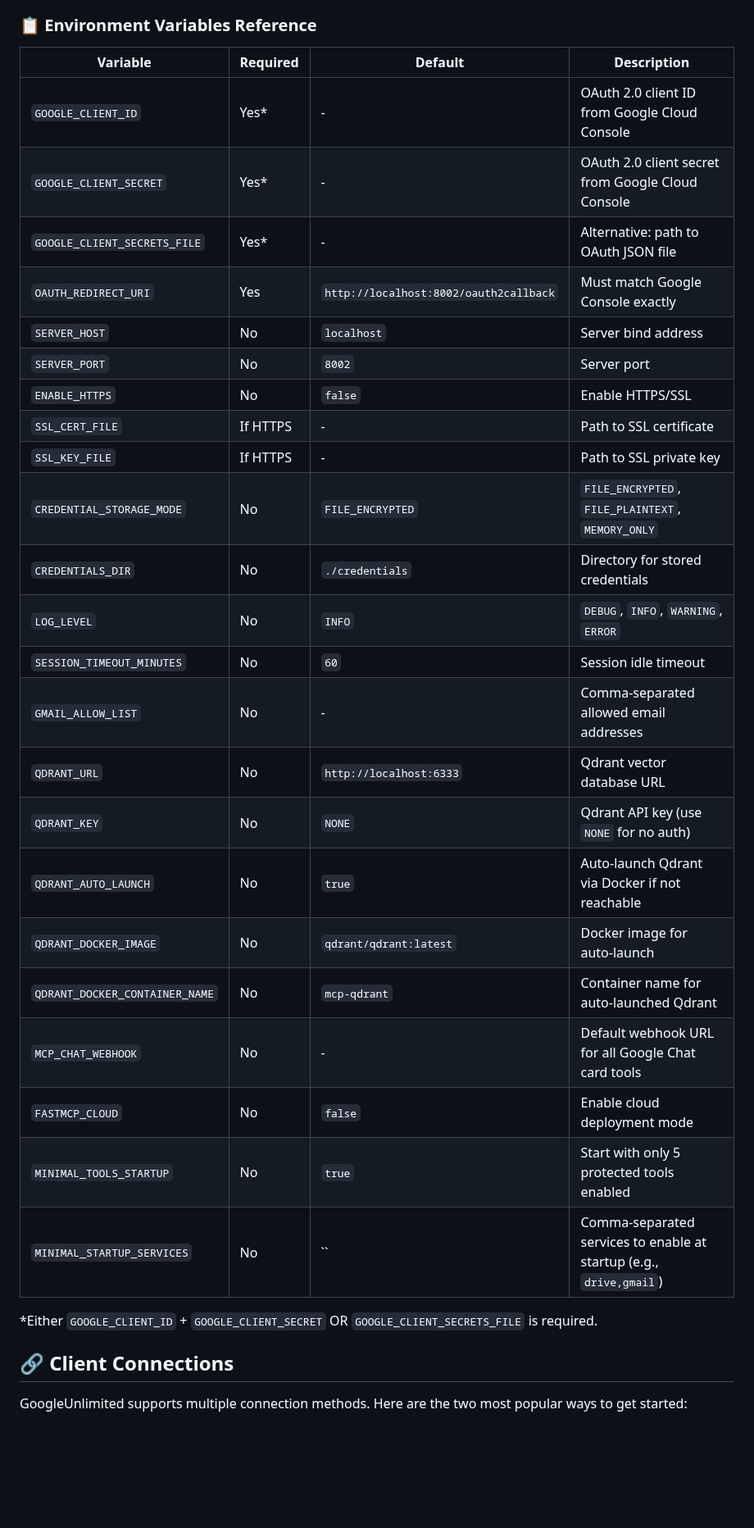
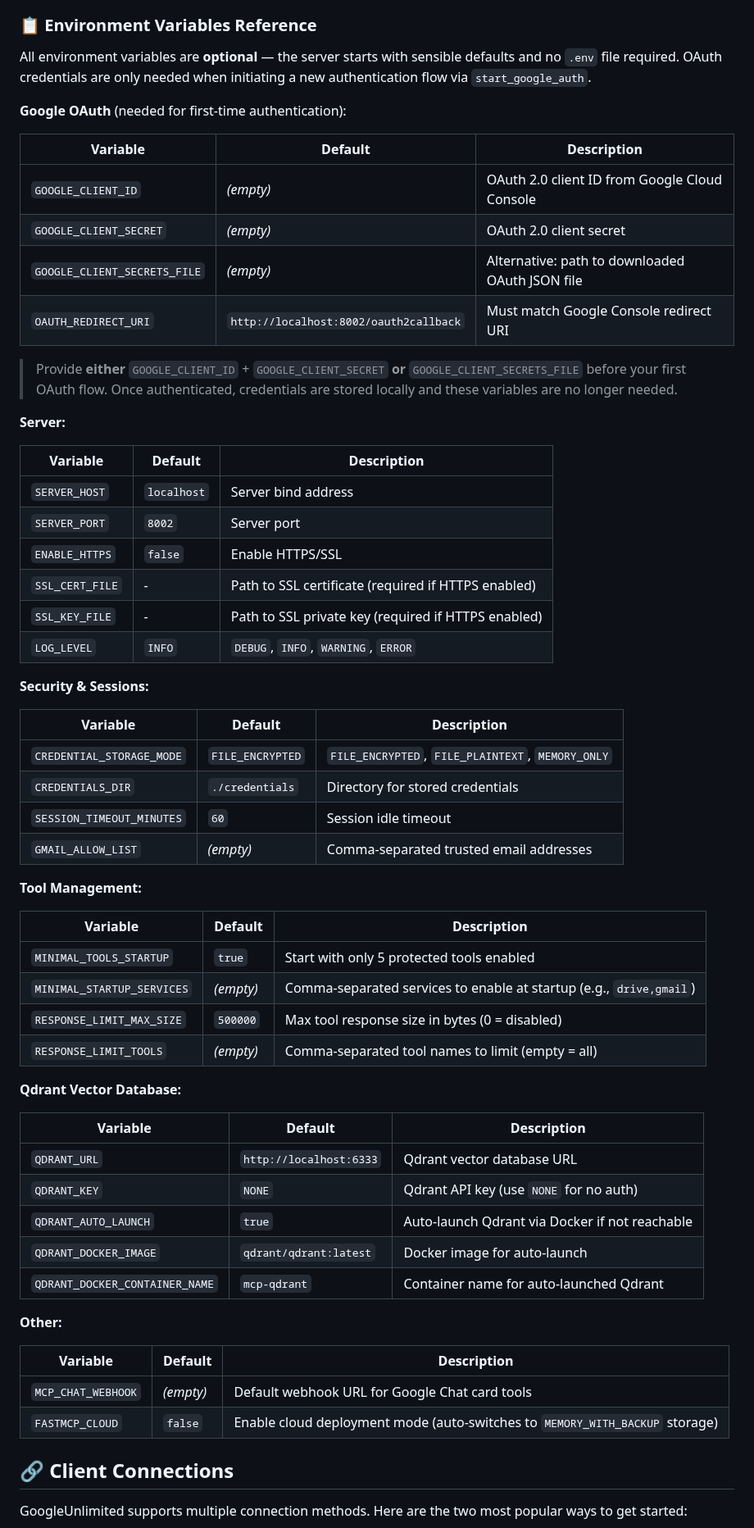
Before and after one commit to dipseth/google_workspace_fastmcp2, a Markdown page: README.md, the part around one of its changes. Shown at 82% size. GitHub-like rendering; blank space fills up the shorter version.

```diff
--- a/README.md
+++ b/README.md
@@ -105,33 +93,64 @@ For development or customization:
 
 ### 📋 Environment Variables Reference
 
-| Variable | Required | Default | Description |
-|----------|----------|---------|-------------|
-| `GOOGLE_CLIENT_ID` | Yes* | - | OAuth 2.0 client ID from Google Cloud Console |
-| `GOOGLE_CLIENT_SECRET` | Yes* | - | OAuth 2.0 client secret from Google Cloud Console |
-| `GOOGLE_CLIENT_SECRETS_FILE` | Yes* | - | Alternative: path to OAuth JSON file |
-| `OAUTH_REDIRECT_URI` | Yes | `http://localhost:8002/oauth2callback` | Must match Google Console exactly |
-| `SERVER_HOST` | No | `localhost` | Server bind address |
-| `SERVER_PORT` | No | `8002` | Server port |
-| `ENABLE_HTTPS` | No | `false` | Enable HTTPS/SSL |
-| `SSL_CERT_FILE` | If HTTPS | - | Path to SSL certificate |
-| `SSL_KEY_FILE` | If HTTPS | - | Path to SSL private key |
-| `CREDENTIAL_STORAGE_MODE` | No | `FILE_ENCRYPTED` | `FILE_ENCRYPTED`, `FILE_PLAINTEXT`, `MEMORY_ONLY` |
-| `CREDENTIALS_DIR` | No | `./credentials` | Directory for stored credentials |
-| `LOG_LEVEL` | No | `INFO` | `DEBUG`, `INFO`, `WARNING`, `ERROR` |
-| `SESSION_TIMEOUT_MINUTES` | No | `60` | Session idle timeout |
-| `GMAIL_ALLOW_LIST` | No | - | Comma-separated allowed email addresses |
-| `QDRANT_URL` | No | `http://localhost:6333` | Qdrant vector database URL |
-| `QDRANT_KEY` | No | `NONE` | Qdrant API key (use `NONE` for no auth) |
-| `QDRANT_AUTO_LAUNCH` | No | `true` | Auto-launch Qdrant via Docker if not reachable |
-| `QDRANT_DOCKER_IMAGE` | No | `qdrant/qdrant:latest` | Docker image for auto-launch |
-| `QDRANT_DOCKER_CONTAINER_NAME` | No | `mcp-qdrant` | Container name for auto-launched Qdrant |
-| `MCP_CHAT_WEBHOOK` | No | - | Default webhook URL for all Google Chat card tools |
-| `FASTMCP_CLOUD` | No | `false` | Enable cloud deployment mode |
-| `MINIMAL_TOOLS_STARTUP` | No | `true` | Start with only 5 protected tools enabled |
-| `MINIMAL_STARTUP_SERVICES` | No | `` | Comma-separated services to enable at startup (e.g., `drive,gmail`) |
+All environment variables are **optional** — the server starts with sensible defaults and no `.env` file required. OAuth credentials are only needed when initiating a new authentication flow via `start_google_auth`.
 
-*Either `GOOGLE_CLIENT_ID` + `GOOGLE_CLIENT_SECRET` OR `GOOGLE_CLIENT_SECRETS_FILE` is required.
+**Google OAuth** (needed for first-time authentication):
+
+| Variable | Default | Description |
+|----------|---------|-------------|
+| `GOOGLE_CLIENT_ID` | _(empty)_ | OAuth 2.0 client ID from Google Cloud Console |
+| `GOOGLE_CLIENT_SECRET` | _(empty)_ | OAuth 2.0 client secret |
+| `GOOGLE_CLIENT_SECRETS_FILE` | _(empty)_ | Alternative: path to downloaded OAuth JSON file |
+| `OAUTH_REDIRECT_URI` | `http://localhost:8002/oauth2callback` | Must match Google Console redirect URI |
+
+> Provide **either** `GOOGLE_CLIENT_ID` + `GOOGLE_CLIENT_SECRET` **or** `GOOGLE_CLIENT_SECRETS_FILE` before your first OAuth flow. Once authenticated, credentials are stored locally and these variables are no longer needed.
+
+**Server:**
+
+| Variable | Default | Description |
+|----------|---------|-------------|
+| `SERVER_HOST` | `localhost` | Server bind address |
+| `SERVER_PORT` | `8002` | Server port |
+| `ENABLE_HTTPS` | `false` | Enable HTTPS/SSL |
+| `SSL_CERT_FILE` | - | Path to SSL certificate (required if HTTPS enabled) |
+| `SSL_KEY_FILE` | - | Path to SSL private key (required if HTTPS enabled) |
+| `LOG_LEVEL` | `INFO` | `DEBUG`, `INFO`, `WARNING`, `ERROR` |
+
+**Security & Sessions:**
+
+| Variable | Default | Description |
+|----------|---------|-------------|
+| `CREDENTIAL_STORAGE_MODE` | `FILE_ENCRYPTED` | `FILE_ENCRYPTED`, `FILE_PLAINTEXT`, `MEMORY_ONLY` |
+| `CREDENTIALS_DIR` | `./credentials` | Directory for stored credentials |
+| `SESSION_TIMEOUT_MINUTES` | `60` | Session idle timeout |
+| `GMAIL_ALLOW_LIST` | _(empty)_ | Comma-separated trusted email addresses |
+
+**Tool Management:**
+
+| Variable | Default | Description |
+|----------|---------|-------------|
+| `MINIMAL_TOOLS_STARTUP` | `true` | Start with only 5 protected tools enabled |
+| `MINIMAL_STARTUP_SERVICES` | _(empty)_ | Comma-separated services to enable at startup (e.g., `drive,gmail`) |
+| `RESPONSE_LIMIT_MAX_SIZE` | `500000` | Max tool response size in bytes (0 = disabled) |
+| `RESPONSE_LIMIT_TOOLS` | _(empty)_ | Comma-separated tool names to limit (empty = all) |
+
+**Qdrant Vector Database:**
+
+| Variable | Default | Description |
+|----------|---------|-------------|
+| `QDRANT_URL` | `http://localhost:6333` | Qdrant vector database URL |
+| `QDRANT_KEY` | `NONE` | Qdrant API key (use `NONE` for no auth) |
+| `QDRANT_AUTO_LAUNCH` | `true` | Auto-launch Qdrant via Docker if not reachable |
+| `QDRANT_DOCKER_IMAGE` | `qdrant/qdrant:latest` | Docker image for auto-launch |
+| `QDRANT_DOCKER_CONTAINER_NAME` | `mcp-qdrant` | Container name for auto-launched Qdrant |
+
+**Other:**
+
+| Variable | Default | Description |
+|----------|---------|-------------|
+| `MCP_CHAT_WEBHOOK` | _(empty)_ | Default webhook URL for Google Chat card tools |
+| `FASTMCP_CLOUD` | `false` | Enable cloud deployment mode (auto-switches to `MEMORY_WITH_BACKUP` storage) |
 
 ## 🔗 Client Connections
 
```
Also changed, not shown: other parts of README.md (+101 -36 lines), documentation/tool_ui.png (added).
